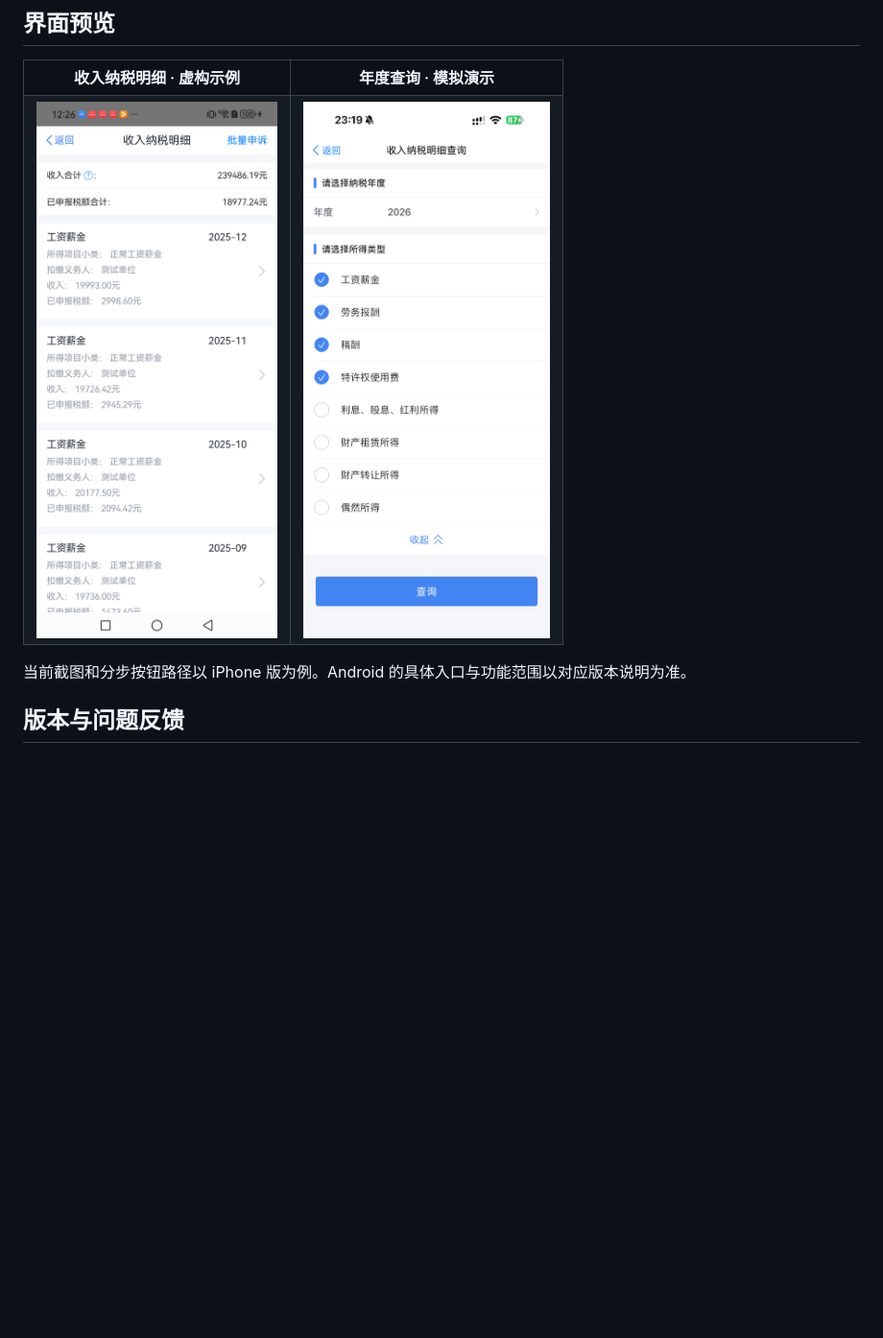
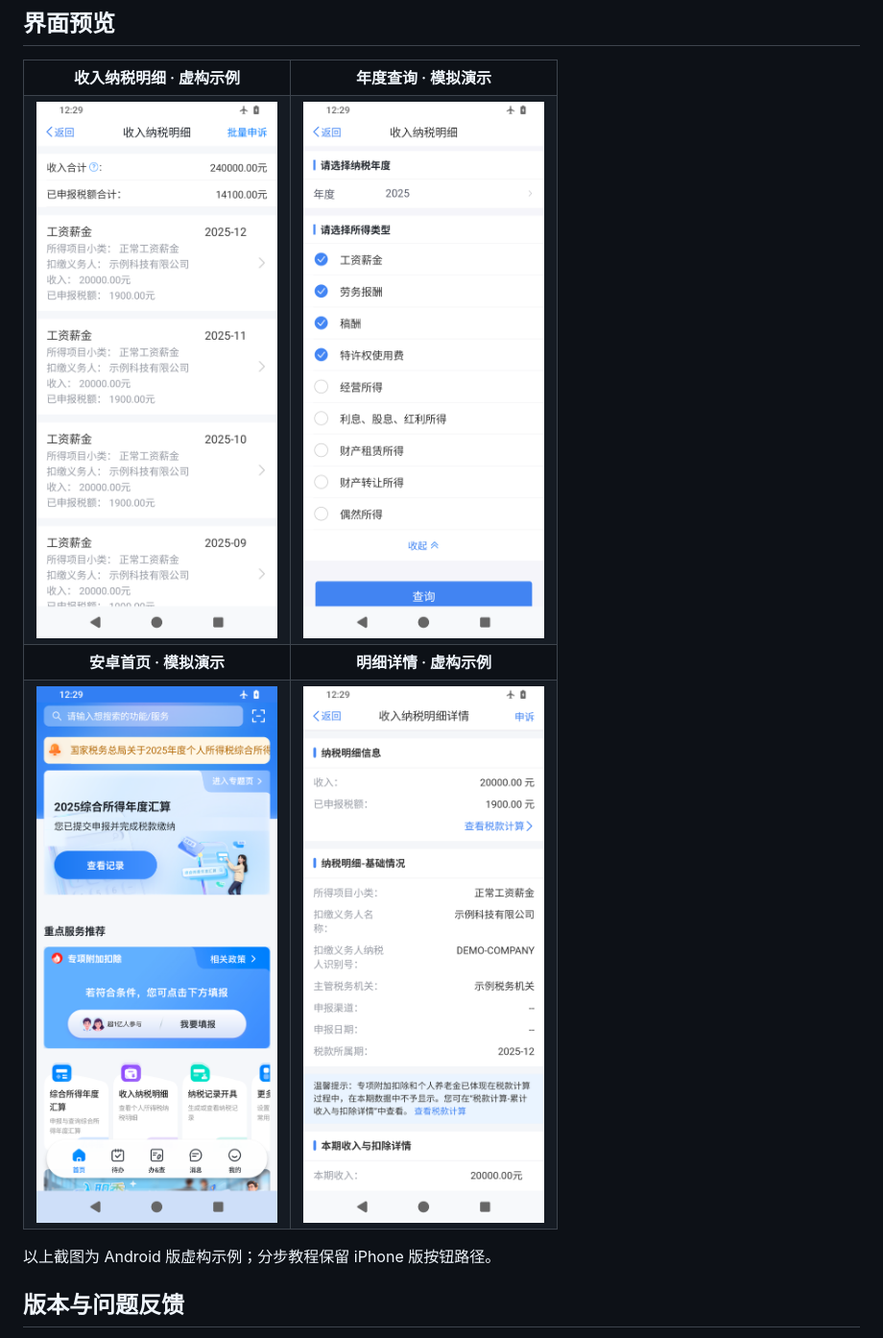
Before and after one commit to Mou652/geshui-simulator, a Markdown page: GITEE.md, the part around the change. Shown at 96% size. GitHub-like rendering; pictures changed too: docs/images/android-income-detail.png, docs/images/demo-home.png, docs/images/demo-income.png; blank space fills up the shorter version.

```diff
--- a/GITEE.md
+++ b/GITEE.md
@@ -30,12 +30,17 @@
 <table>
   <tr><th>收入纳税明细 · 虚构示例</th><th>年度查询 · 模拟演示</th></tr>
   <tr>
-    <td><img src="docs/images/demo-income.png" width="280" alt="个税模拟器：虚构收入汇总和月度明细"></td>
-    <td><img src="docs/images/demo-query.png" width="280" alt="个税模拟器：选择年度和所得类型"></td>
+    <td><img src="docs/images/demo-income.png?v=c2b1c65bb758" width="280" alt="个税模拟器：虚构收入汇总和月度明细"></td>
+    <td><img src="docs/images/demo-query.png?v=97bf367df303" width="280" alt="个税模拟器：选择年度和所得类型"></td>
+  </tr>
+  <tr><th>安卓首页 · 模拟演示</th><th>明细详情 · 虚构示例</th></tr>
+  <tr>
+    <td><img src="docs/images/demo-home.png?v=ffacd70dc6c0" width="280" alt="安卓个税模拟器：首页与年度汇算入口"></td>
+    <td><img src="docs/images/android-income-detail.png?v=5ccd43504874" width="280" alt="安卓个税模拟器：虚构收入纳税明细详情"></td>
   </tr>
 </table>
 
-当前截图和分步按钮路径以 iPhone 版为例。Android 的具体入口与功能范围以对应版本说明为准。
+以上截图为 Android 版虚构示例；分步教程保留 iPhone 版按钮路径。
 
 ## 版本与问题反馈
 
```
Also changed, not shown: README.md (+7 -5 lines), docs/images/README.md (+4 -3 lines), docs/images/android-income-list.png, 5 other files.
